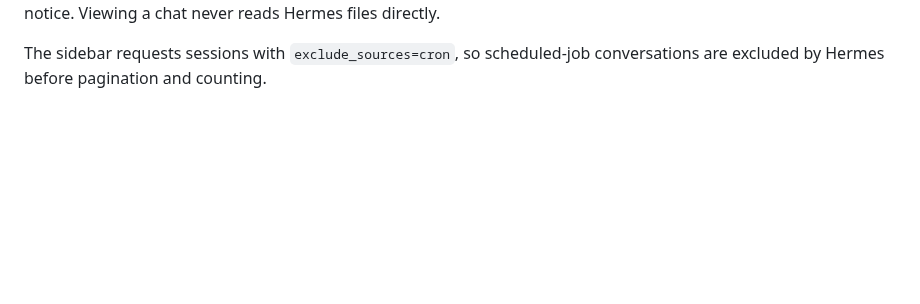
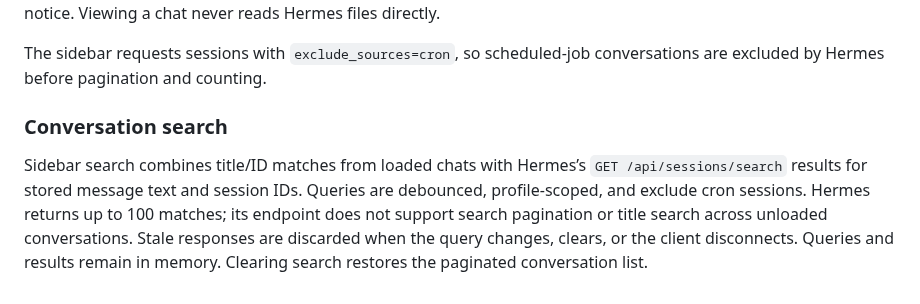
Before and after one commit to victorjacobs/agora, a Markdown page: docs/integration.md, the part around the change. Rendered like a GitHub page; blank space fills up the shorter version.

```diff
--- a/docs/integration.md
+++ b/docs/integration.md
@@ -250,3 +250,13 @@ show an unavailable notice. Viewing a chat never reads Hermes files directly.
 
 The sidebar requests sessions with `exclude_sources=cron`, so scheduled-job
 conversations are excluded by Hermes before pagination and counting.
+
+### Conversation search
+
+Sidebar search combines title/ID matches from loaded chats with Hermes’s
+`GET /api/sessions/search` results for stored message text and session IDs.
+Queries are debounced, profile-scoped, and exclude cron sessions. Hermes returns
+up to 100 matches; its endpoint does not support search pagination or title
+search across unloaded conversations. Stale responses are discarded when the
+query changes, clears, or the client disconnects. Queries and results remain
+in memory. Clearing search restores the paginated conversation list.
```
Also changed, not shown: README.md (+15 -1 lines), docs/screenshots/chat-dark.png (added), docs/screenshots/chat-light.png (added), 13 other files.
